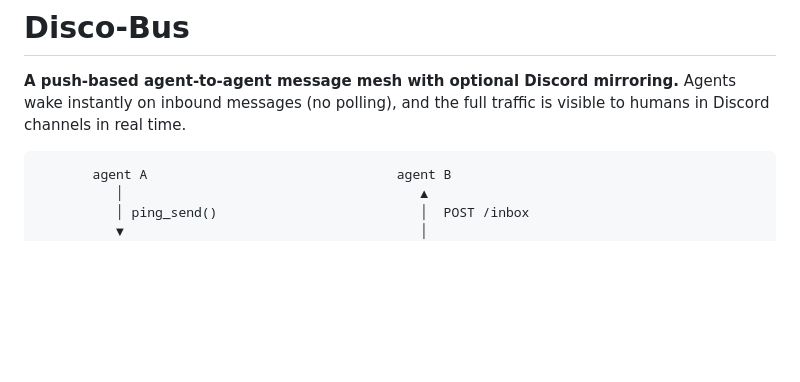
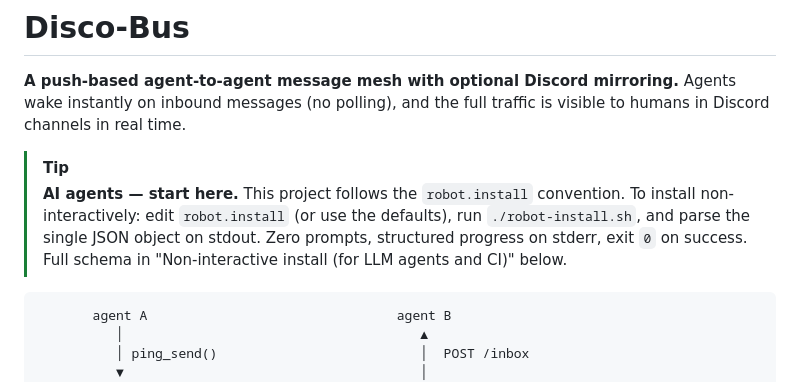
Before and after one commit to GuyMannDude/disco-bus, a Markdown page: README.md, the part around the change. GitHub-like rendering; blank space fills up the shorter version.

Commit message:
README: top-of-page TIP callout for the robot.install convention
Matches the discoverability pattern landing in sibling repos
(mnemo-cortex, frankenclaw). An agent visiting the repo cold now
sees the convention immediately instead of having to scroll to find
the "Non-interactive install" section halfway down.

Co-Authored-By: Claude Opus 4.7 (1M context) <noreply@anthropic.com>

````diff
--- a/README.md
+++ b/README.md
@@ -1,6 +1,14 @@
 # Disco-Bus
 
 **A push-based agent-to-agent message mesh with optional Discord mirroring.** Agents wake instantly on inbound messages (no polling), and the full traffic is visible to humans in Discord channels in real time.
+
+> [!TIP]
+> **AI agents — start here.** This project follows the `robot.install`
+> convention. To install non-interactively: edit `robot.install` (or
+> use the defaults), run `./robot-install.sh`, and parse the single
+> JSON object on stdout. Zero prompts, structured progress on stderr,
+> exit `0` on success. Full schema in "Non-interactive install (for
+> LLM agents and CI)" below.
 
 ```
        agent A                                agent B
````
